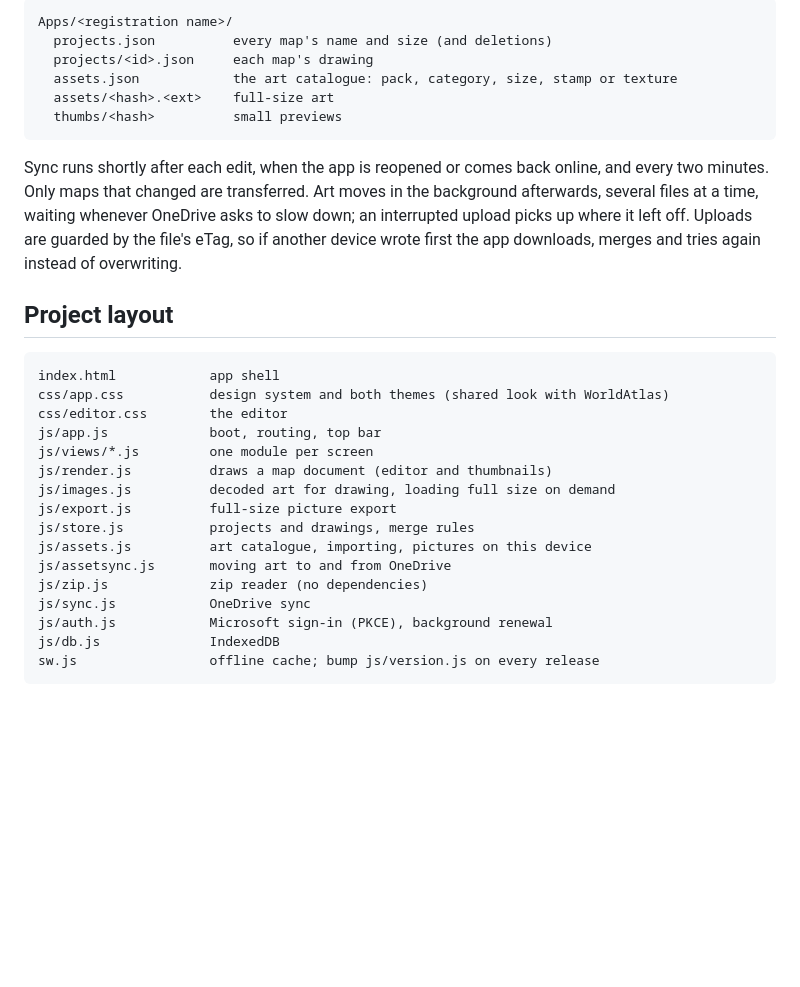
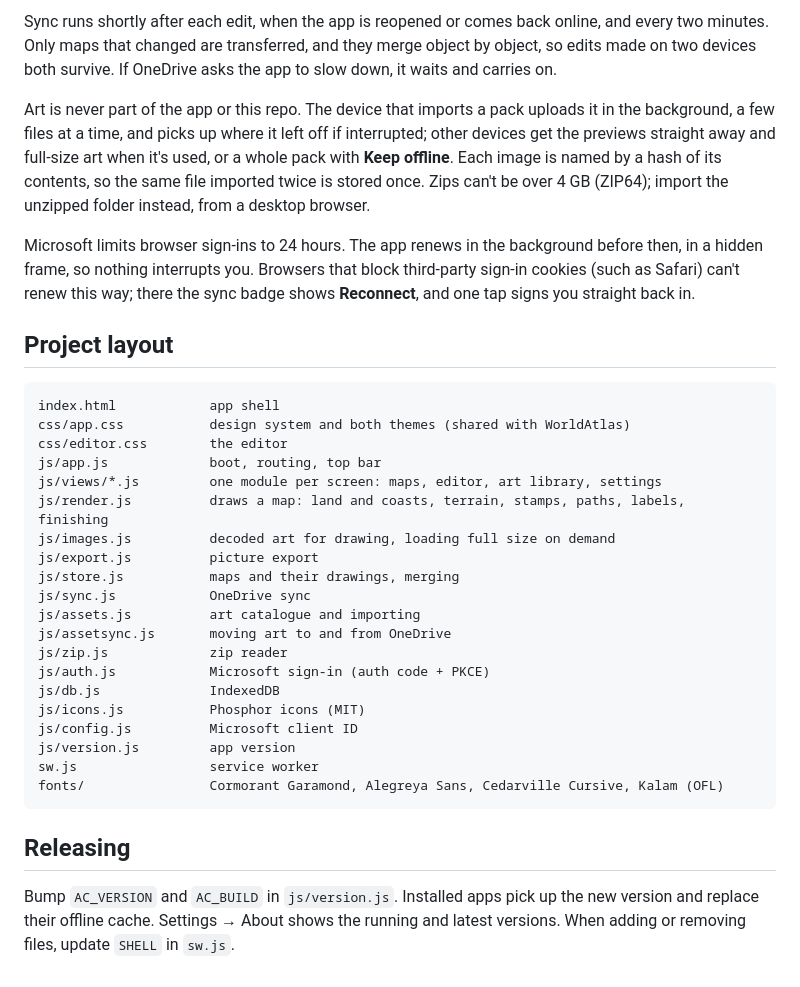
Before and after one commit to Momijisu/AtlasCartographer, a Markdown page: README.md, the part around one of its changes. Drawn GitHub-style; blank space fills up the shorter version.

````diff
--- a/README.md
+++ b/README.md
@@ -86,32 +65,35 @@ Each device keeps a full copy in IndexedDB. OneDrive holds:
 
-```
-Apps/<registration name>/
-  projects.json          every map's name and size (and deletions)
-  projects/<id>.json     each map's drawing
-  assets.json            the art catalogue: pack, category, size, stamp or texture
-  assets/<hash>.<ext>    full-size art
-  thumbs/<hash>          small previews
-```
+Sync runs shortly after each edit, when the app is reopened or comes back online, and every two minutes. Only maps that changed are transferred, and they merge object by object, so edits made on two devices both survive. If OneDrive asks the app to slow down, it waits and carries on.
 
-Sync runs shortly after each edit, when the app is reopened or comes back online, and every two minutes. Only maps that changed are transferred. Art moves in the background afterwards, several files at a time, waiting whenever OneDrive asks to slow down; an interrupted upload picks up where it left off. Uploads are guarded by the file's eTag, so if another device wrote first the app downloads, merges and tries again instead of overwriting.
+Art is never part of the app or this repo. The device that imports a pack uploads it in the background, a few files at a time, and picks up where it left off if interrupted; other devices get the previews straight away and full-size art when it's used, or a whole pack with **Keep offline**. Each image is named by a hash of its contents, so the same file imported twice is stored once. Zips can't be over 4 GB (ZIP64); import the unzipped folder instead, from a desktop browser.
+
+Microsoft limits browser sign-ins to 24 hours. The app renews in the background before then, in a hidden frame, so nothing interrupts you. Browsers that block third-party sign-in cookies (such as Safari) can't renew this way; there the sync badge shows **Reconnect**, and one tap signs you straight back in.
 
 ## Project layout
 
 ```
 index.html            app shell
-css/app.css           design system and both themes (shared look with WorldAtlas)
+css/app.css           design system and both themes (shared with WorldAtlas)
 css/editor.css        the editor
 js/app.js             boot, routing, top bar
-js/views/*.js         one module per screen
-js/render.js          draws a map document (editor and thumbnails)
+js/views/*.js         one module per screen: maps, editor, art library, settings
+js/render.js          draws a map: land and coasts, terrain, stamps, paths, labels, finishing
 js/images.js          decoded art for drawing, loading full size on demand
-js/export.js          full-size picture export
-js/store.js           projects and drawings, merge rules
-js/assets.js          art catalogue, importing, pictures on this device
+js/export.js          picture export
+js/store.js           maps and their drawings, merging
+js/sync.js            OneDrive sync
+js/assets.js          art catalogue and importing
 js/assetsync.js       moving art to and from OneDrive
-js/zip.js             zip reader (no dependencies)
-js/sync.js            OneDrive sync
-js/auth.js            Microsoft sign-in (PKCE), background renewal
+js/zip.js             zip reader
+js/auth.js            Microsoft sign-in (auth code + PKCE)
 js/db.js              IndexedDB
-sw.js                 offline cache; bump js/version.js on every release
+js/icons.js           Phosphor icons (MIT)
+js/config.js          Microsoft client ID
+js/version.js         app version
+sw.js                 service worker
+fonts/                Cormorant Garamond, Alegreya Sans, Cedarville Cursive, Kalam (OFL)
 ```
+
+## Releasing
+
+Bump `AC_VERSION` and `AC_BUILD` in `js/version.js`. Installed apps pick up the new version and replace their offline cache. Settings → About shows the running and latest versions. When adding or removing files, update `SHELL` in `sw.js`.
````
Also changed, not shown: other parts of README.md (+40 -61 lines).
